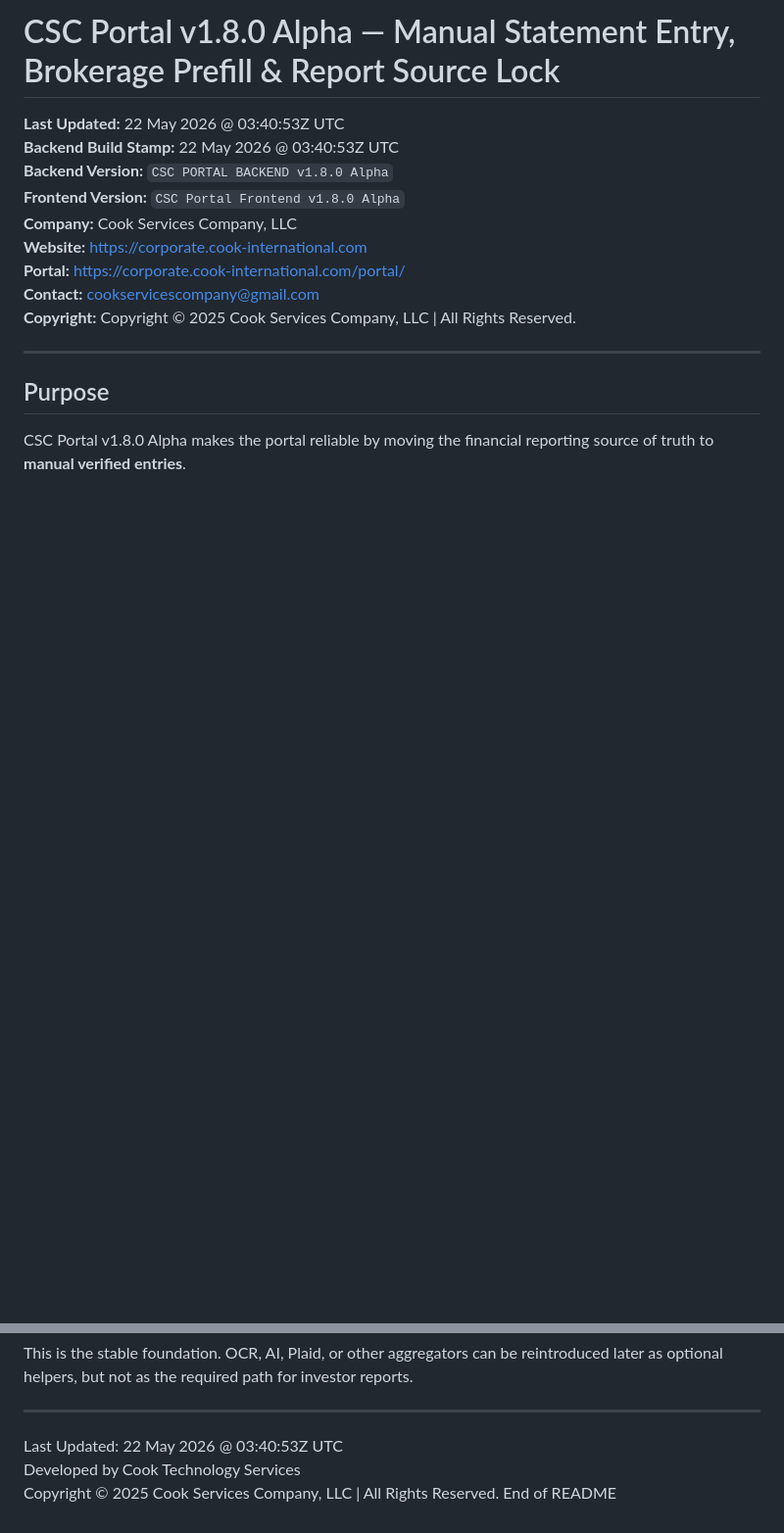
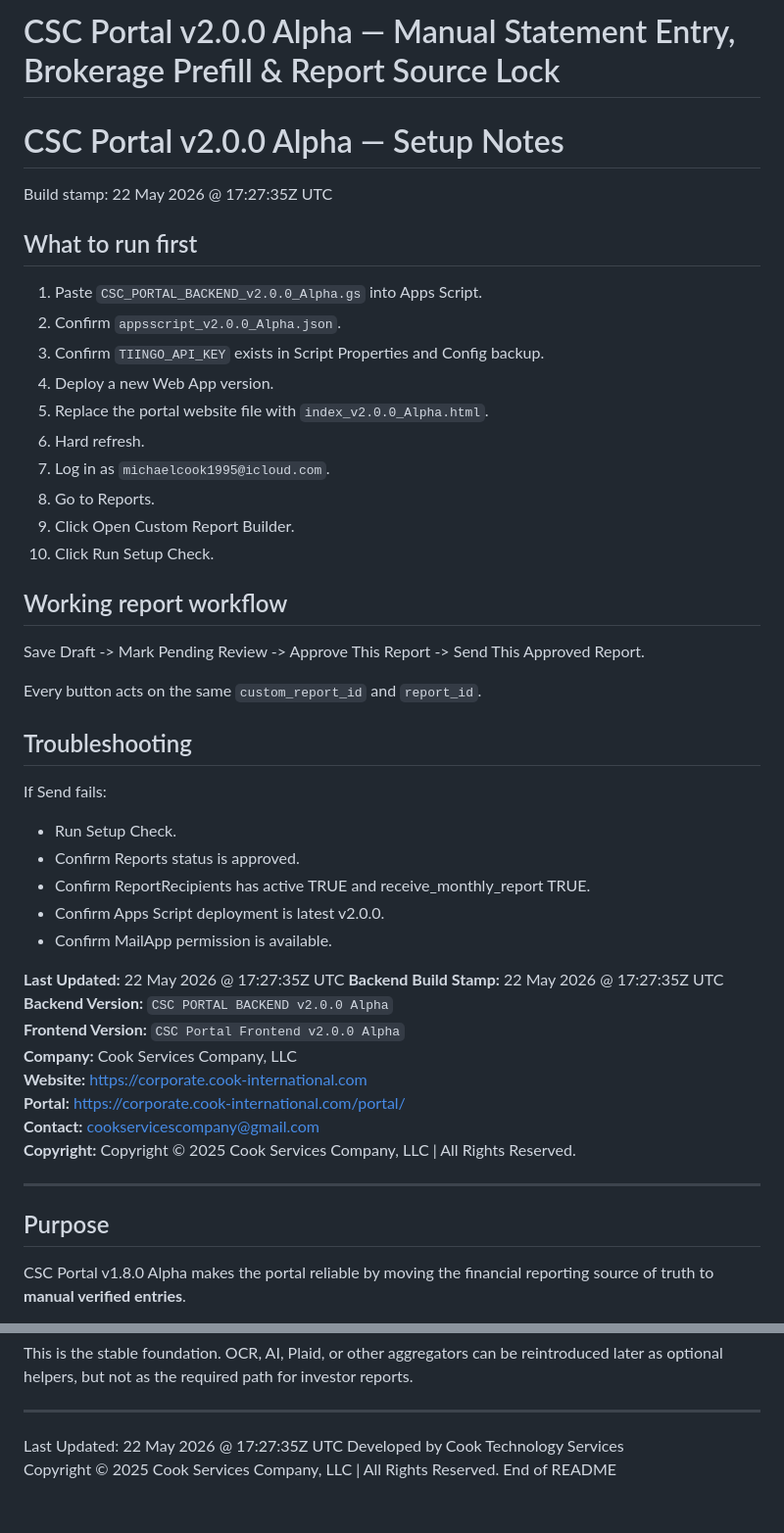
Before and after one commit to CookInternational/corporate, a Markdown page: README.md, 2 parts joined by grey strips. Shown at 98% size. Drawn GitHub-style; blank space fills up the shorter version.

```diff
--- a/README.md
+++ b/README.md
@@ -1,9 +1,42 @@
-# CSC Portal v1.8.0 Alpha — Manual Statement Entry, Brokerage Prefill & Report Source Lock
+# CSC Portal v2.0.0 Alpha — Manual Statement Entry, Brokerage Prefill & Report Source Lock
 
-**Last Updated:** 22 May 2026 @ 03:40:53Z UTC
-**Backend Build Stamp:** 22 May 2026 @ 03:40:53Z UTC
-**Backend Version:** `CSC PORTAL BACKEND v1.8.0 Alpha`
-**Frontend Version:** `CSC Portal Frontend v1.8.0 Alpha`
+# CSC Portal v2.0.0 Alpha — Setup Notes
+
+Build stamp: 22 May 2026 @ 17:27:35Z UTC
+
+## What to run first
+
+1. Paste `CSC_PORTAL_BACKEND_v2.0.0_Alpha.gs` into Apps Script.
+2. Confirm `appsscript_v2.0.0_Alpha.json`.
+3. Confirm `TIINGO_API_KEY` exists in Script Properties and Config backup.
+4. Deploy a new Web App version.
+5. Replace the portal website file with `index_v2.0.0_Alpha.html`.
+6. Hard refresh.
+7. Log in as `michaelcook1995@icloud.com`.
+8. Go to Reports.
+9. Click Open Custom Report Builder.
+10. Click Run Setup Check.
+
+## Working report workflow
+
+Save Draft -> Mark Pending Review -> Approve This Report -> Send This Approved Report.
+
+Every button acts on the same `custom_report_id` and `report_id`.
+
+## Troubleshooting
+
+If Send fails:
+- Run Setup Check.
+- Confirm Reports status is approved.
+- Confirm ReportRecipients has active TRUE and receive_monthly_report TRUE.
+- Confirm Apps Script deployment is latest v2.0.0.
+- Confirm MailApp permission is available.
+
+
+**Last Updated:** 22 May 2026 @ 17:27:35Z UTC
+**Backend Build Stamp:** 22 May 2026 @ 17:27:35Z UTC
+**Backend Version:** `CSC PORTAL BACKEND v2.0.0 Alpha`
+**Frontend Version:** `CSC Portal Frontend v2.0.0 Alpha`
 **Company:** Cook Services Company, LLC
 **Website:** https://corporate.cook-international.com
 **Portal:** https://corporate.cook-international.com/portal/
@@ -637,7 +670,7 @@ This is the stable foundation. OCR, AI, Plaid, or other aggregators can be reint
 
 ---
 
-Last Updated: 22 May 2026 @ 03:40:53Z UTC
+Last Updated: 22 May 2026 @ 17:27:35Z UTC
 Developed by Cook Technology Services
 Copyright © 2025 Cook Services Company, LLC | All Rights Reserved.
 End of README
```
